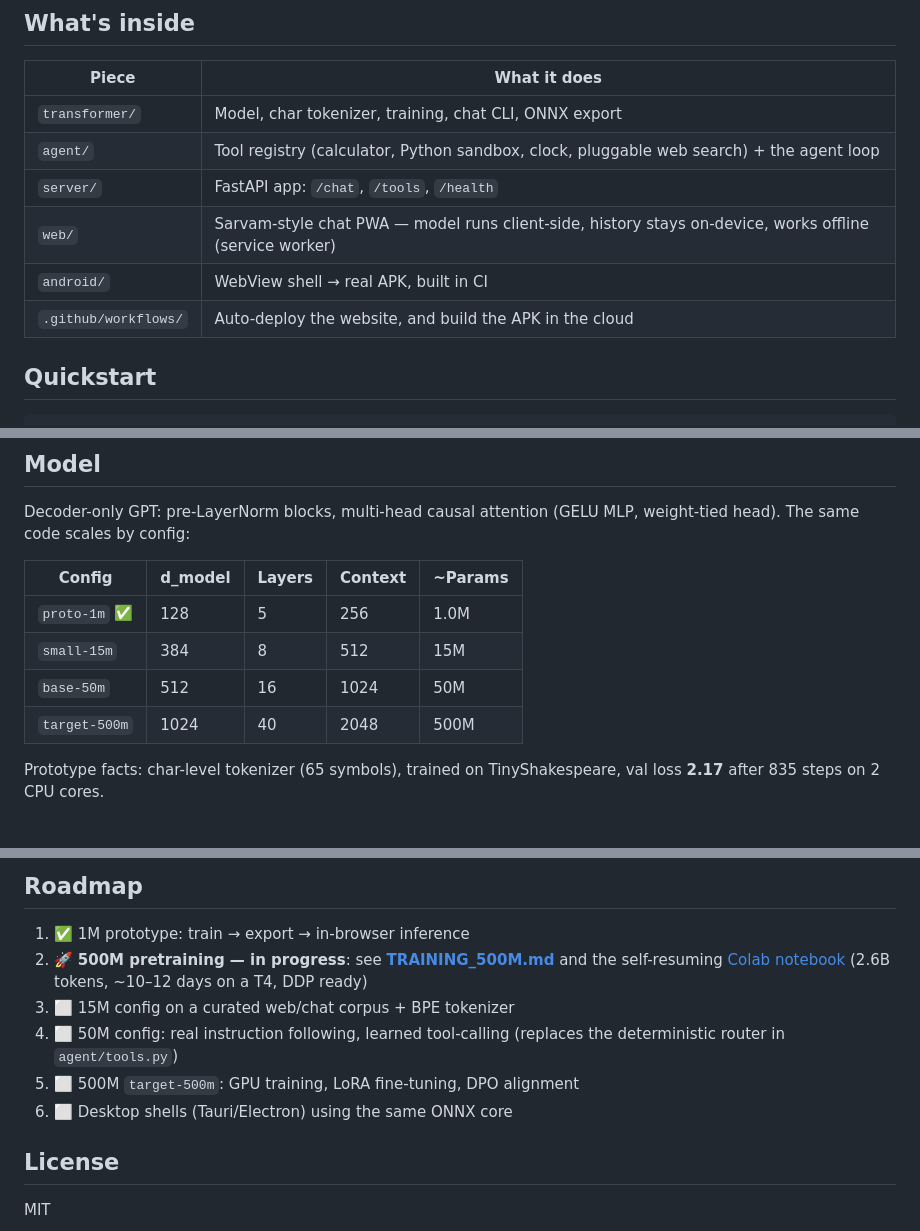
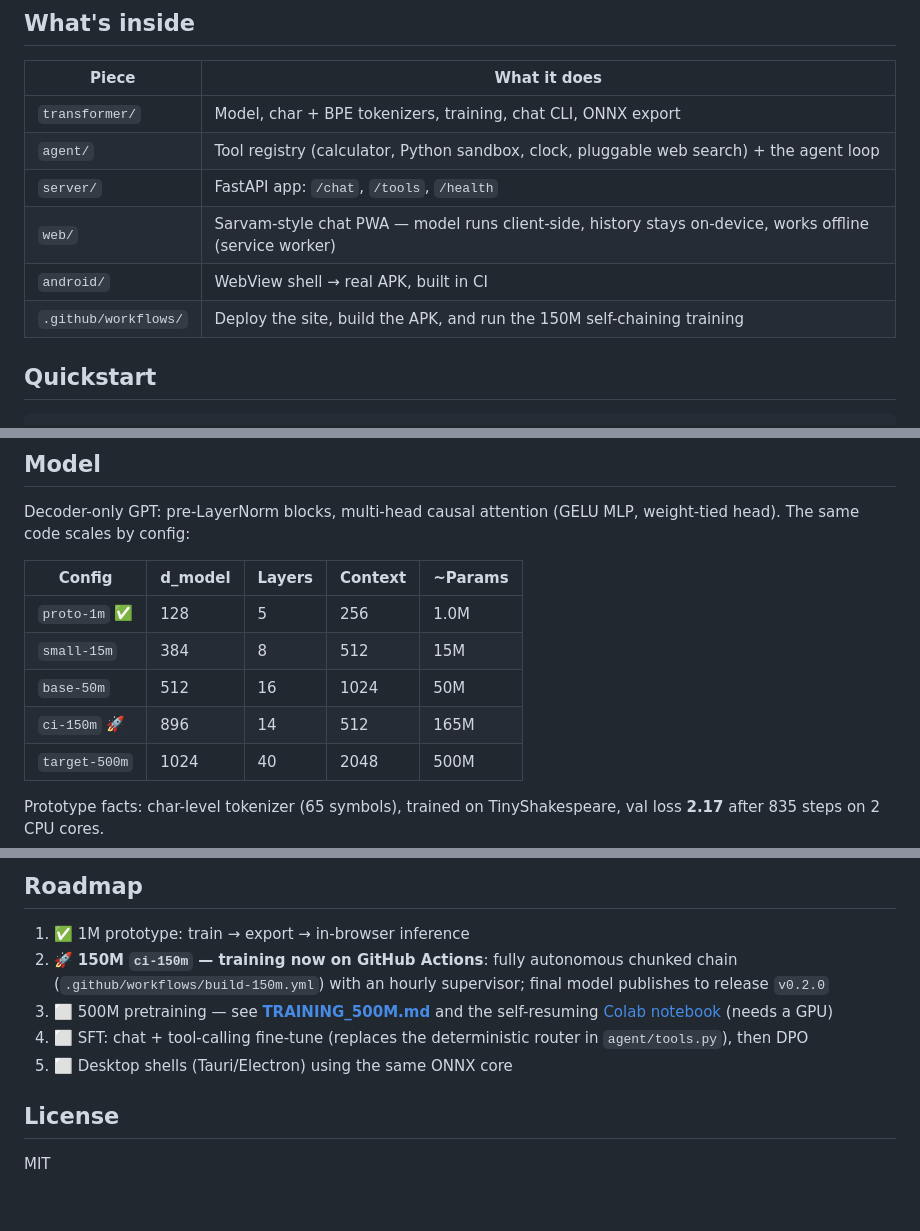
Before and after one commit to samratbarman1013-commits/transformer-llm, a Markdown page: README.md, 3 parts joined by grey strips. Drawn GitHub-style; blank space fills up the shorter version.

Commit message:
Docs: roadmap — 150M CI chain now training

```diff
--- a/README.md
+++ b/README.md
@@ -13,12 +13,12 @@ localStorage only — nothing is sent anywhere, ever.
 
 | Piece | What it does |
 |---|---|
-| `transformer/` | Model, char tokenizer, training, chat CLI, ONNX export |
+| `transformer/` | Model, char + BPE tokenizers, training, chat CLI, ONNX export |
 | `agent/` | Tool registry (calculator, Python sandbox, clock, pluggable web search) + the agent loop |
 | `server/` | FastAPI app: `/chat`, `/tools`, `/health` |
 | `web/` | Sarvam-style chat PWA — model runs client-side, history stays on-device, works offline (service worker) |
 | `android/` | WebView shell → real APK, built in CI |
-| `.github/workflows/` | Auto-deploy the website, and build the APK in the cloud |
+| `.github/workflows/` | Deploy the site, build the APK, and run the 150M self-chaining training |
 
 ## Quickstart
 
@@ -53,6 +53,7 @@ Decoder-only GPT: pre-LayerNorm blocks, multi-head causal attention
 | `proto-1m` ✅ | 128 | 5 | 256 | 1.0M |
 | `small-15m` | 384 | 8 | 512 | 15M |
 | `base-50m` | 512 | 16 | 1024 | 50M |
+| `ci-150m` 🚀 | 896 | 14 | 512 | 165M |
 | `target-500m` | 1024 | 40 | 2048 | 500M |
 
 Prototype facts: char-level tokenizer (65 symbols), trained on
@@ -82,11 +83,10 @@ by the service worker for offline use).
 ## Roadmap
 
 1. ✅ 1M prototype: train → export → in-browser inference
-2. 🚀 **500M pretraining — in progress**: see **[TRAINING_500M.md](TRAINING_500M.md)** and the self-resuming [Colab notebook](notebooks/train_500m_colab.ipynb) (2.6B tokens, ~10–12 days on a T4, DDP ready)
-3. ⬜ 15M config on a curated web/chat corpus + BPE tokenizer
-4. ⬜ 50M config: real instruction following, learned tool-calling (replaces the deterministic router in `agent/tools.py`)
-5. ⬜ 500M `target-500m`: GPU training, LoRA fine-tuning, DPO alignment
-6. ⬜ Desktop shells (Tauri/Electron) using the same ONNX core
+2. 🚀 **150M `ci-150m` — training now on GitHub Actions**: fully autonomous chunked chain (`.github/workflows/build-150m.yml`) with an hourly supervisor; final model publishes to release `v0.2.0`
+3. ⬜ 500M pretraining — see **[TRAINING_500M.md](TRAINING_500M.md)** and the self-resuming [Colab notebook](notebooks/train_500m_colab.ipynb) (needs a GPU)
+4. ⬜ SFT: chat + tool-calling fine-tune (replaces the deterministic router in `agent/tools.py`), then DPO
+5. ⬜ Desktop shells (Tauri/Electron) using the same ONNX core
 
 ## License
 
```
